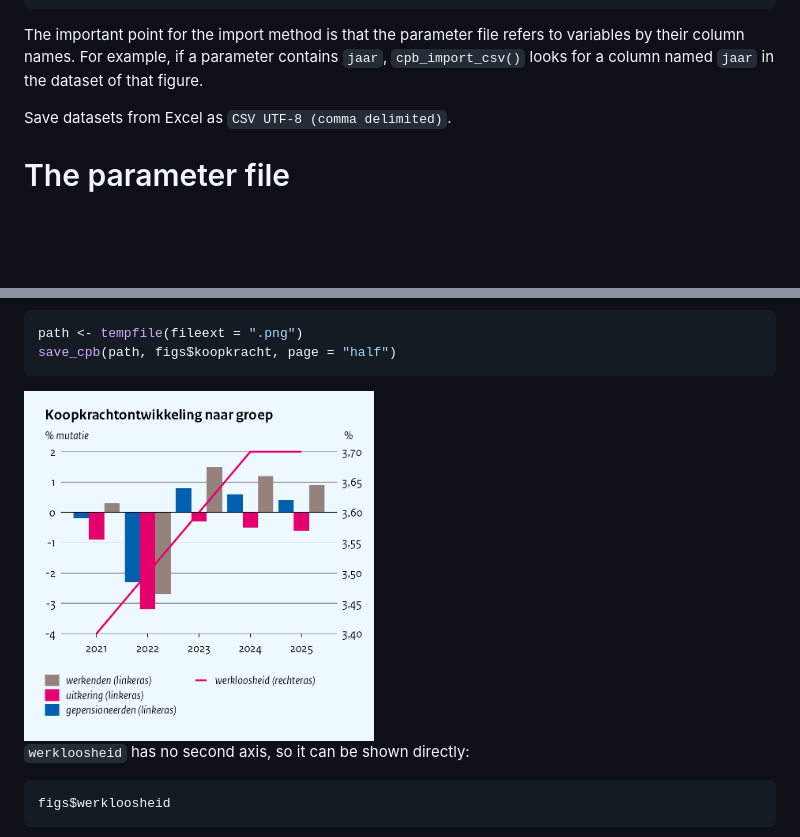
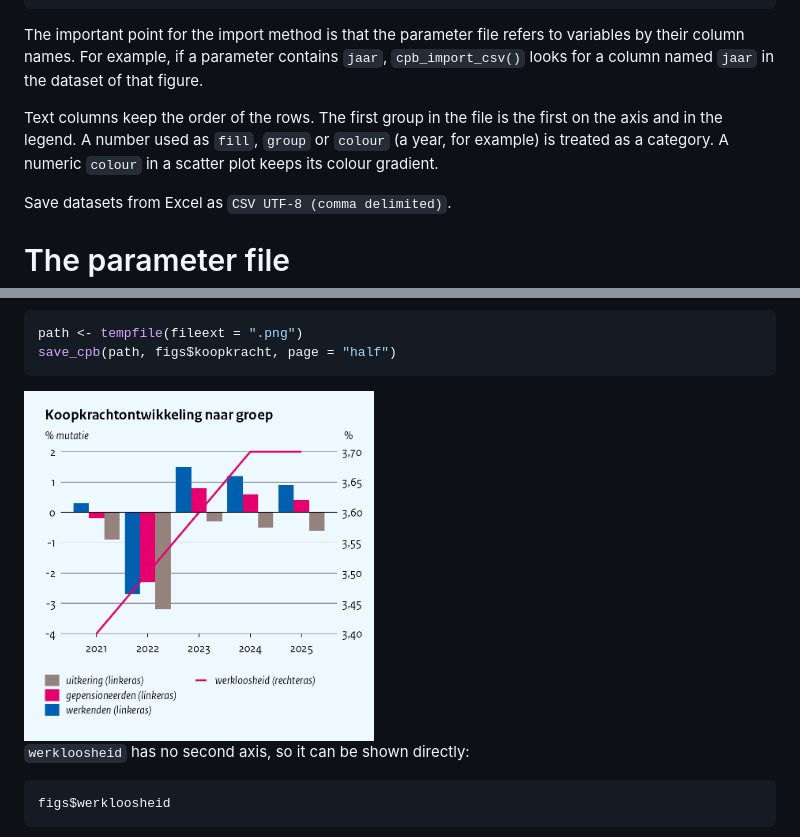
Before and after one commit to joris-klingen/ggcpb, a Markdown page: doc/import.md, 2 parts joined by grey strips. GitHub-like rendering; pictures changed too: doc/import_files/figure-gfm/fig-koopkracht-show-1.png; blank space fills up the shorter version.

Commit message:
Import: categories keep the row order
Co-Authored-By: Claude Sonnet 5.5 <noreply@anthropic.com>

```diff
--- a/doc/import.md
+++ b/doc/import.md
@@ -70,6 +70,11 @@ The important point for the import method is that the parameter file
 refers to variables by their column names. For example, if a parameter
 contains `jaar`, `cpb_import_csv()` looks for a column named `jaar` in
 the dataset of that figure.
+
+Text columns keep the order of the rows. The first group in the file is
+the first on the axis and in the legend. A number used as `fill`,
+`group` or `colour` (a year, for example) is treated as a category. A
+numeric `colour` in a scatter plot keeps its colour gradient.
 
 Save datasets from Excel as `CSV UTF-8 (comma delimited)`.
 
```
Also changed, not shown: 3 other files.
